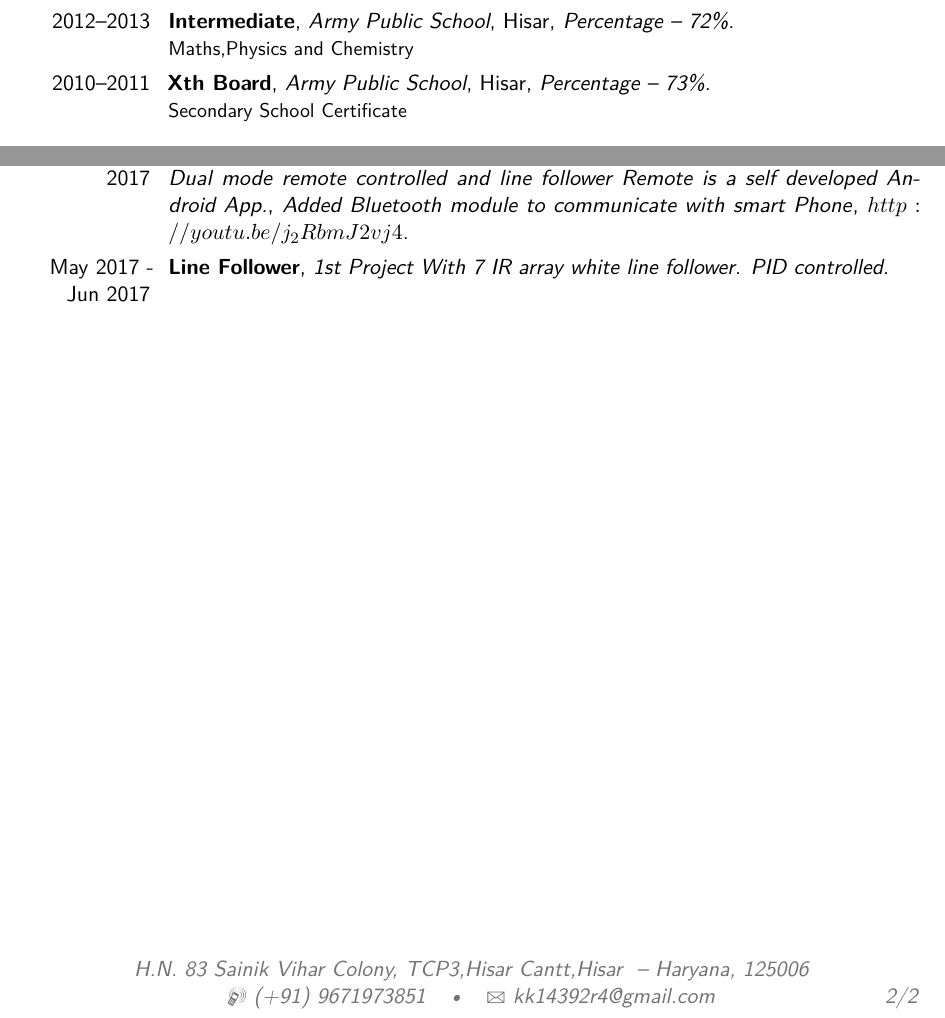
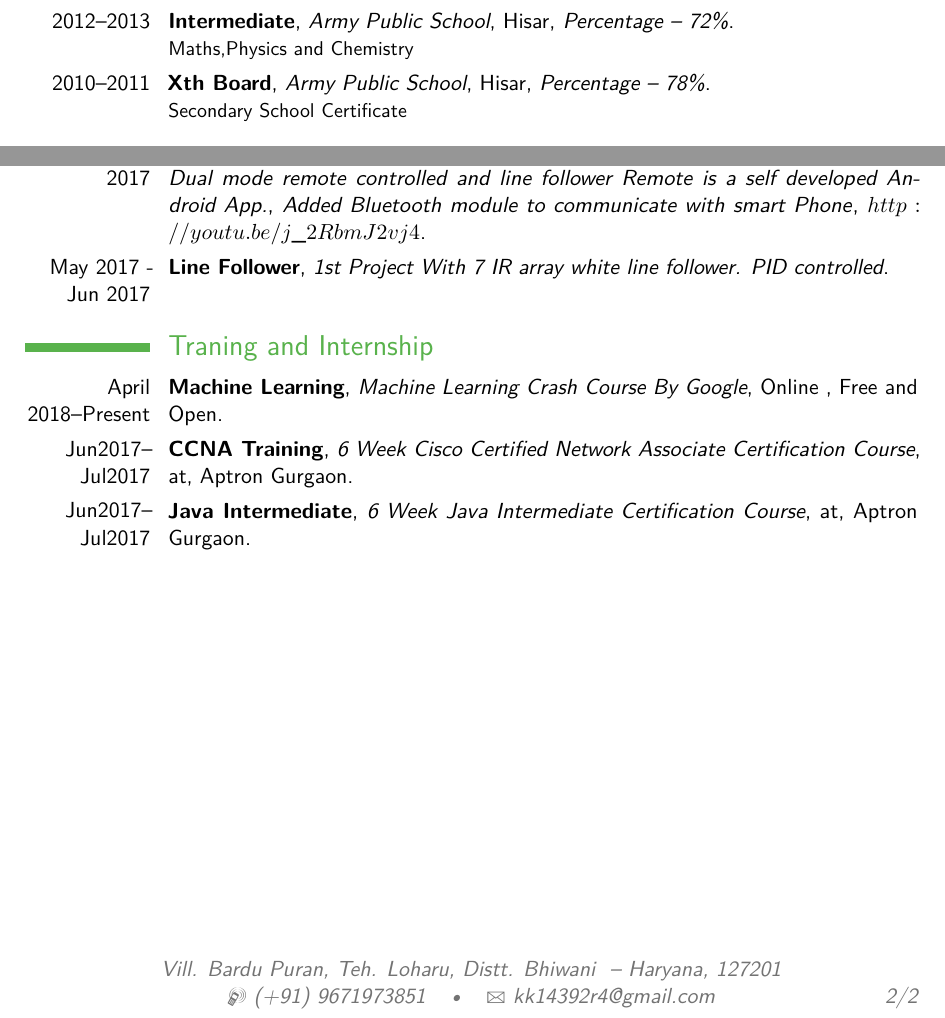
Before and after one commit to kanhaji/Krishan_Kumar_Resume, a LaTeX CV (Resume Krishan Kumar.tex): two parts of pages 1 and 2 of 2, joined at a grey line, cut so that both start at the same text. Compiled offline with pdfLaTeX.

Commit message:
Added Training and Internship Section

```diff
--- a/Resume Krishan Kumar.tex
+++ b/Resume Krishan Kumar.tex
@@ -16,7 +16,7 @@
 \familyname{Kumar} % Your last name
 % All information in this block is optional, comment out any lines you don't need
 \title{Computer Science Engineering}
-\address{H.N. 83 Sainik Vihar Colony, TCP3,Hisar Cantt,Hisar }{Haryana, 125006}
+\address{Vill. Bardu Puran, Teh. Loharu, Distt. Bhiwani }{Haryana, 127201}
 \mobile{(+91) 9671973851}
 \email{kk14392r4@gmail.com}
 \photo[70pt][0.6pt]{xc} % The first bracket is the picture height, the second is the thickness of the frame around the picture (0pt for no frame)
@@ -36,7 +36,7 @@
 \section{Education}
 	\cventry{2015--Present}{Engineering}{Brcm College Of Engineering And Technology}{Bahal}{}{Computer Science Engineering}
 	\cventry{2012--2013}{Intermediate}{Army Public School}{Hisar}{\textit{Percentage -- 72\%}}{ Maths,Physics and Chemistry}
-	\cventry{2010--2011}{Xth Board}{Army Public School}{Hisar}{\textit{Percentage -- 73\%}}{Secondary School Certificate}
+	\cventry{2010--2011}{Xth Board}{Army Public School}{Hisar}{\textit{Percentage -- 78\%}}{Secondary School Certificate}
 \section{Technical Skills}
 	\begin{multicols}{3}
 		\cvitem{}{C}
@@ -69,10 +69,12 @@
 	\cventry{July 2017--Aug 2017}{Lab Assistant}{A Java Based Software to help lab assistants in installing one software on many computers on LAN from one System}{Based on Telnet,Ftp,Windows Registry editing}{}{}
 	\cventry{Jul 2017--Aug 2017}{Home Automation}{Basic IOT enabled Home Automation Project with 3 MCU boards Connected with 5 relay siwtches each and communicating over WI-FI}{Master Slave Model}{}{}
 
-	\cventry{Jun 2017-Jul 2017}{Line Follower Updated}{Updated Previous line follower system to Work in Dual mode remote controlled and line follower Remote is a self developed Android App.}{\textit{Added Bluetooth module to communicate with smart Phone}}{$http://youtu.be/j_2RbmJ2vj4$}{}
+	\cventry{Jun 2017-Jul 2017}{Line Follower Updated}{Updated Previous line follower system to Work in Dual mode remote controlled and line follower Remote is a self developed Android App.}{\textit{Added Bluetooth module to communicate with smart Phone}}{$http://youtu.be/j\char`_2RbmJ2vj4$}{}
 
 	\cventry{May 2017 - Jun 2017}{Line Follower}{1st Project With 7 IR array white line follower. PID controlled}{}{}{}
 
-
-
+\section{Traning and Internship}
+	\cventry{April 2018--Present}{Machine Learning}{Machine Learning Crash Course By Google}{}{Online , Free and Open}{}
+	\cventry{Jun2017--Jul2017}{CCNA Training}{6 Week Cisco Certified Network Associate Certification Course}{at}{Aptron Gurgaon}{}
+	\cventry{Jun2017--Jul2017}{Java Intermediate}{6 Week Java Intermediate Certification Course}{at}{Aptron Gurgaon}{}
 \end{document}
```
Also changed, not shown: Resume Krishan Kumar.pdf, 1 other file.
